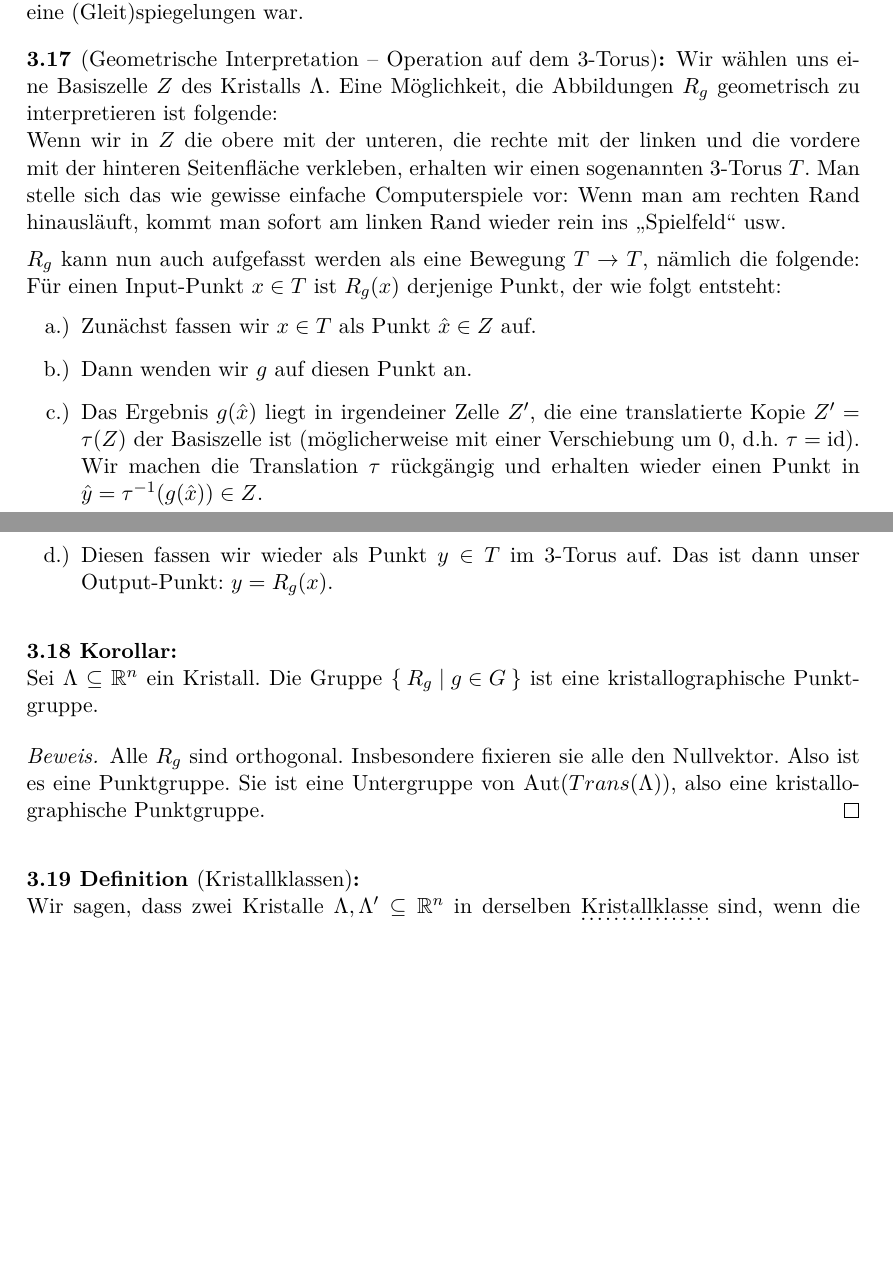
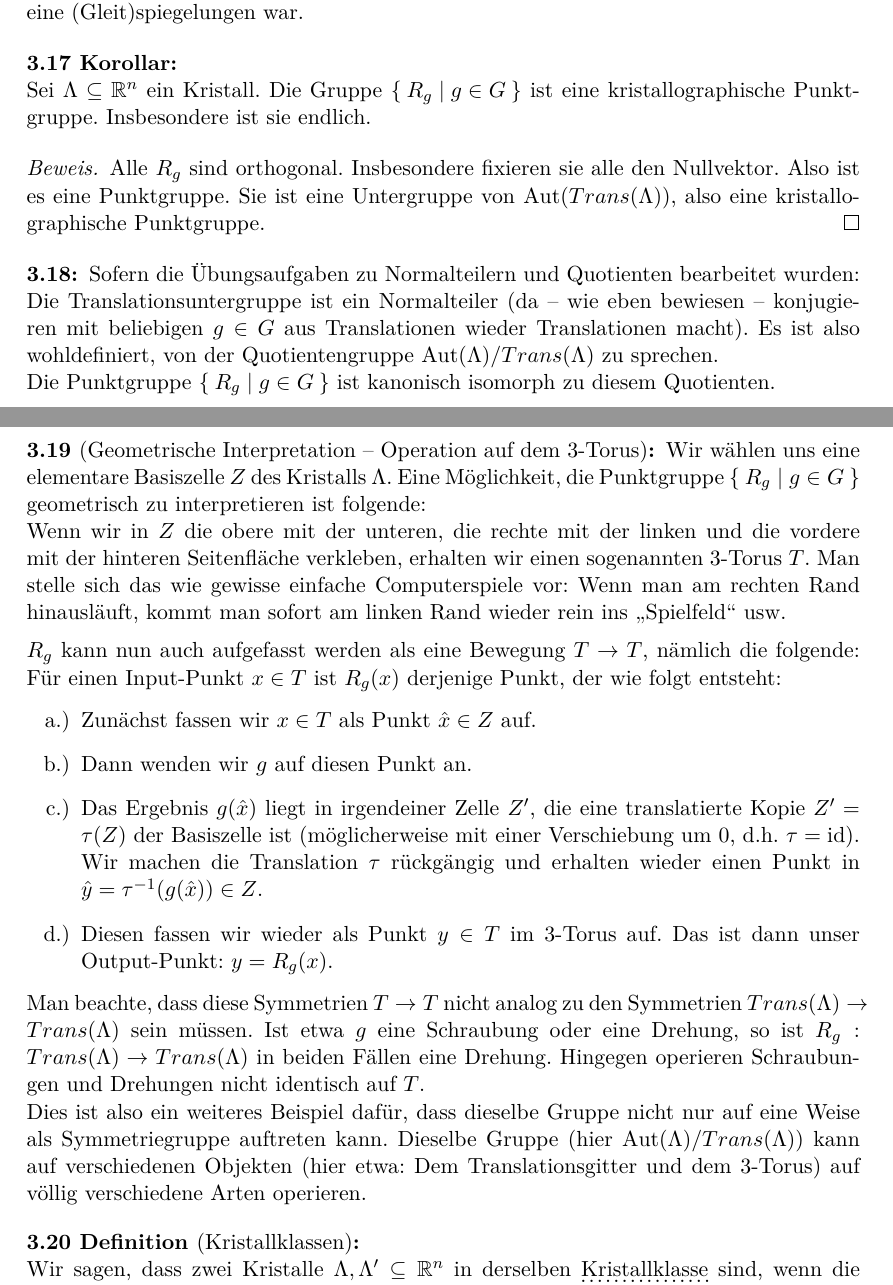
Before and after one commit to JHahnHRO/Kristallographie, a LaTeX document (ourScript/kristallographie_skript.tex, which reads ourScript/kristall_symmetrien.tex): two parts of pages 32 and 33 of 39, joined at a grey line, cut so that both start at the same text, the shorter picture padded with empty space. Compiled offline with XeLaTeX; a missing font is replaced by an installed copy or a similar font; a LaTeX package or settings file that is missing is left out.

Commit message:
Kleinere Verbesserungen und Klarstellungen

```diff
--- a/ourScript/kristall_symmetrien.tex
+++ b/ourScript/kristall_symmetrien.tex
@@ -84,8 +84,21 @@ Man beachte, dass bzgl. dieser Operation die Translationen trivial operieren, d.
 Das vereinfacht die Art der vorkommenden Symmetrien drastisch: Wenn $g\in\Aut(\Lambda)$ eine Schraubung um Winkel $\alpha$ ist, dann ist die Symmetrie $R_g:w\mapsto{^g w}$ des Translationsgitters nur noch eine Drehung um Winkel $\alpha$. Analog ist $R_s$ eine Spiegelung, wenn $s$ eine (Gleit)spiegelungen war.
 \end{remark}
 
+\begin{corollary}
+Sei $\Lambda\subseteq\IR^n$ ein Kristall. Die Gruppe $\Set{R_g | g\in G}$ ist eine kristallographische Punktgruppe. Insbesondere ist sie endlich.
+\end{corollary}
+\begin{proof}
+Alle $R_g$ sind orthogonal. Insbesondere fixieren sie alle den Nullvektor. Also ist es eine Punktgruppe. Sie ist eine Untergruppe von $\Aut(Trans(\Lambda))$, also eine kristallographische Punktgruppe.
+\end{proof}
+
+\begin{remark}
+Sofern die Übungsaufgaben zu Normalteilern und Quotienten bearbeitet wurden: Die Translationsuntergruppe ist ein Normalteiler (da -- wie eben bewiesen -- konjugieren mit beliebigen $g\in G$ aus Translationen wieder Translationen macht). Es ist also wohldefiniert, von der Quotientengruppe $\Aut(\Lambda) / Trans(\Lambda)$ zu sprechen.
+
+Die Punktgruppe $\Set{R_g | g\in G}$ ist kanonisch isomorph zu diesem Quotienten.
+\end{remark}
+
 \begin{remark}[Geometrische Interpretation -- Operation auf dem 3-Torus]
-Wir wählen uns eine Basiszelle $Z$ des Kristalls $\Lambda$. Eine Möglichkeit, die Abbildungen $R_g$ geometrisch zu interpretieren ist folgende:
+Wir wählen uns eine elementare Basiszelle $Z$ des Kristalls $\Lambda$. Eine Möglichkeit, die Punktgruppe $\Set{R_g | g\in G}$ geometrisch zu interpretieren ist folgende:
 
 Wenn wir in $Z$ die obere mit der unteren, die rechte mit der linken und die vordere mit der hinteren Seitenfläche verkleben, erhalten wir einen sogenannten 3-Torus $T$. Man stelle sich das wie gewisse einfache Computerspiele vor: Wenn man am rechten Rand hinausläuft, kommt man sofort am linken Rand wieder rein ins \enquote{Spielfeld} usw.
 
@@ -97,14 +110,12 @@ $R_g$ kann nun auch aufgefasst werden als eine Bewegung $T\to T$, nämlich die f
 \item Das Ergebnis $g(\hat{x})$ liegt in irgendeiner Zelle $Z'$, die eine translatierte Kopie $Z'=\tau(Z)$ der Basiszelle ist (möglicherweise mit einer Verschiebung um $0$, d.h. $\tau=\id$). Wir machen die Translation $\tau$ rückgängig und erhalten wieder einen Punkt in $\hat{y}=\tau^{-1}(g(\hat{x}))\in Z$.
 \item Diesen fassen wir wieder als Punkt $y\in T$ im 3-Torus auf. Das ist dann unser Output-Punkt: $y=R_g(x)$.
 \end{enumerate}
+
+Man beachte, dass diese Symmetrien $T\to T$ nicht analog zu den Symmetrien $Trans(\Lambda)\to Trans(\Lambda)$ sein müssen. Ist etwa $g$ eine Schraubung oder eine Drehung, so ist $R_g: Trans(\Lambda) \to Trans(\Lambda)$ in beiden Fällen eine Drehung. Hingegen operieren Schraubungen und Drehungen nicht identisch auf $T$.
+
+Dies ist also ein weiteres Beispiel dafür, dass dieselbe Gruppe nicht nur auf eine Weise als Symmetriegruppe auftreten kann. Dieselbe Gruppe (hier $\Aut(\Lambda) / Trans(\Lambda)$) kann auf verschiedenen Objekten (hier etwa: Dem Translationsgitter und dem 3-Torus) auf völlig verschiedene Arten operieren.
 \end{remark}
 
-\begin{corollary}
-Sei $\Lambda\subseteq\IR^n$ ein Kristall. Die Gruppe $\Set{R_g | g\in G}$ ist eine kristallographische Punktgruppe.
-\end{corollary}
-\begin{proof}
-Alle $R_g$ sind orthogonal. Insbesondere fixieren sie alle den Nullvektor. Also ist es eine Punktgruppe. Sie ist eine Untergruppe von $\Aut(Trans(\Lambda))$, also eine kristallographische Punktgruppe.
-\end{proof}
 
 \begin{definition}[Kristallklassen]
 Wir sagen, dass zwei Kristalle $\Lambda,\Lambda'\subseteq\IR^n$ in derselben \udot{Kristallklasse} sind, wenn die beiden Punktgruppen
```
Also changed, not shown: ourScript/endliche_bewegungsgruppen.tex (+1 -1 lines), ourScript/gruppenoperationen.tex (+3 -3 lines), ourScript/gruppentheorie.tex (+4 -3 lines), ourScript/kristallographie_skript.pdf, ourScript/kristall_symmetrien.tex (4 more changed lines).
